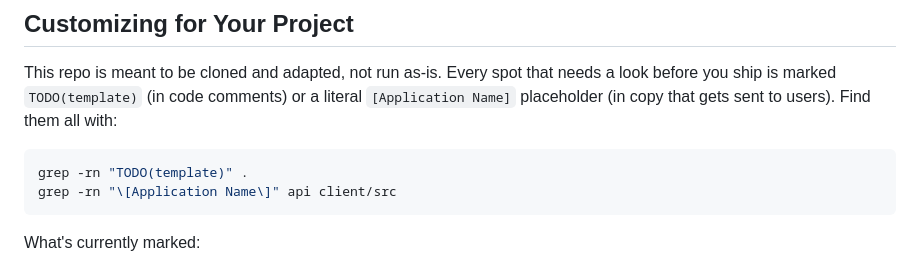
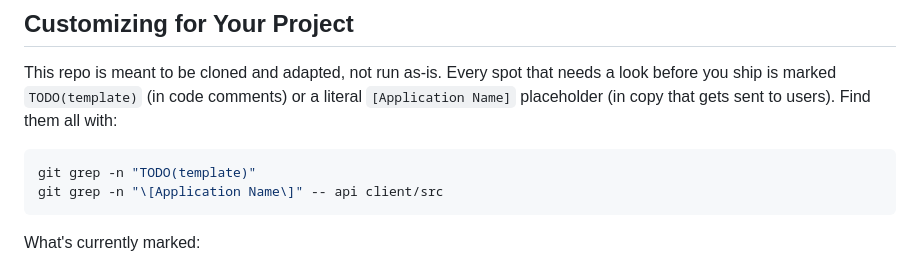
Before and after one commit to dgates82/angular-dotnet-auth-template, a Markdown page: README.md, the part around one of its changes. GitHub-like rendering.

````diff
--- a/README.md
+++ b/README.md
@@ -33,8 +43,8 @@ or a literal `[Application Name]` placeholder (in copy that gets sent to
 users). Find them all with:
 
 ```bash
-grep -rn "TODO(template)" .
-grep -rn "\[Application Name\]" api client/src
+git grep -n "TODO(template)"
+git grep -n "\[Application Name\]" -- api client/src
 ```
 
 What's currently marked:
````
Also changed, not shown: other parts of README.md (+25 -9 lines).
